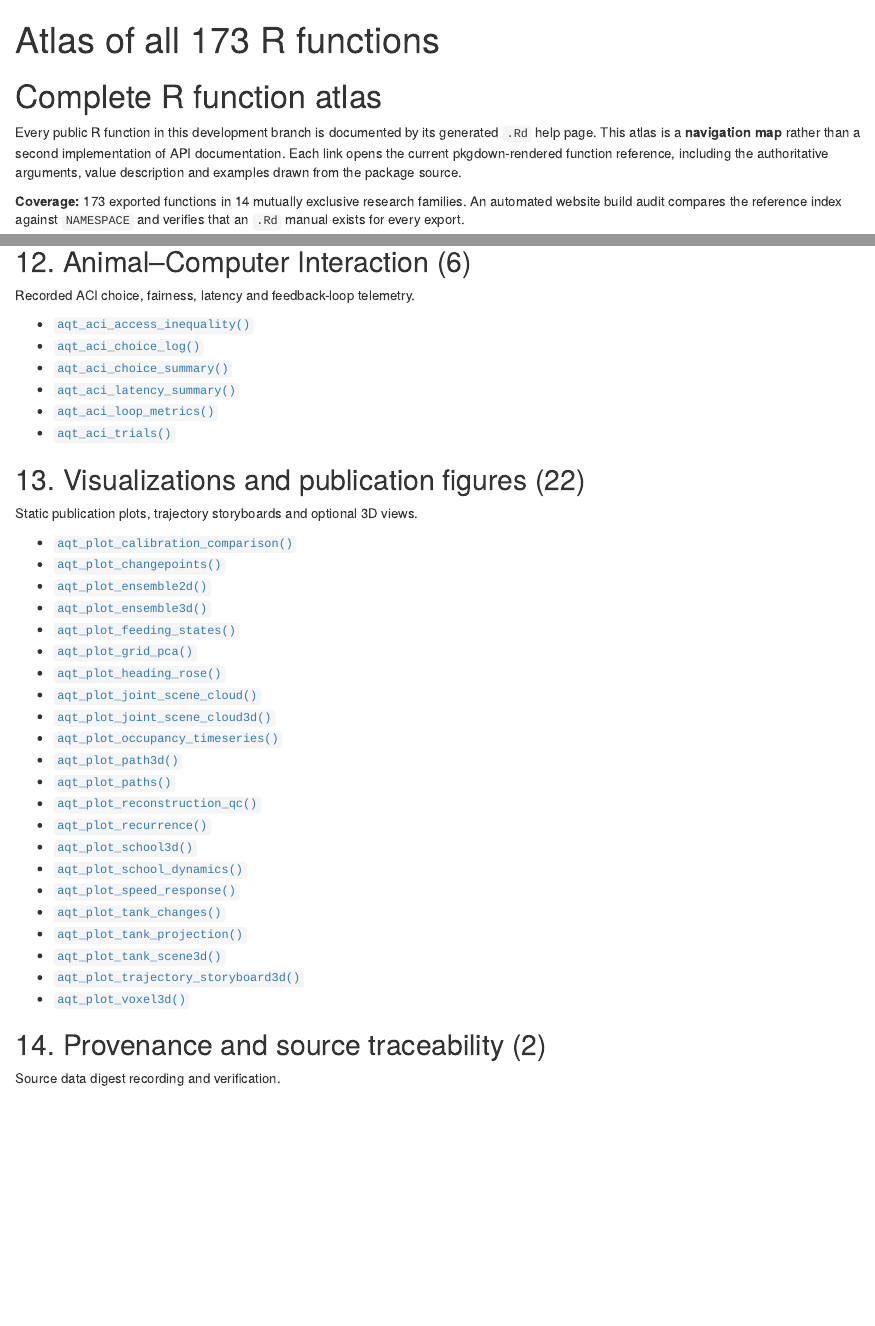
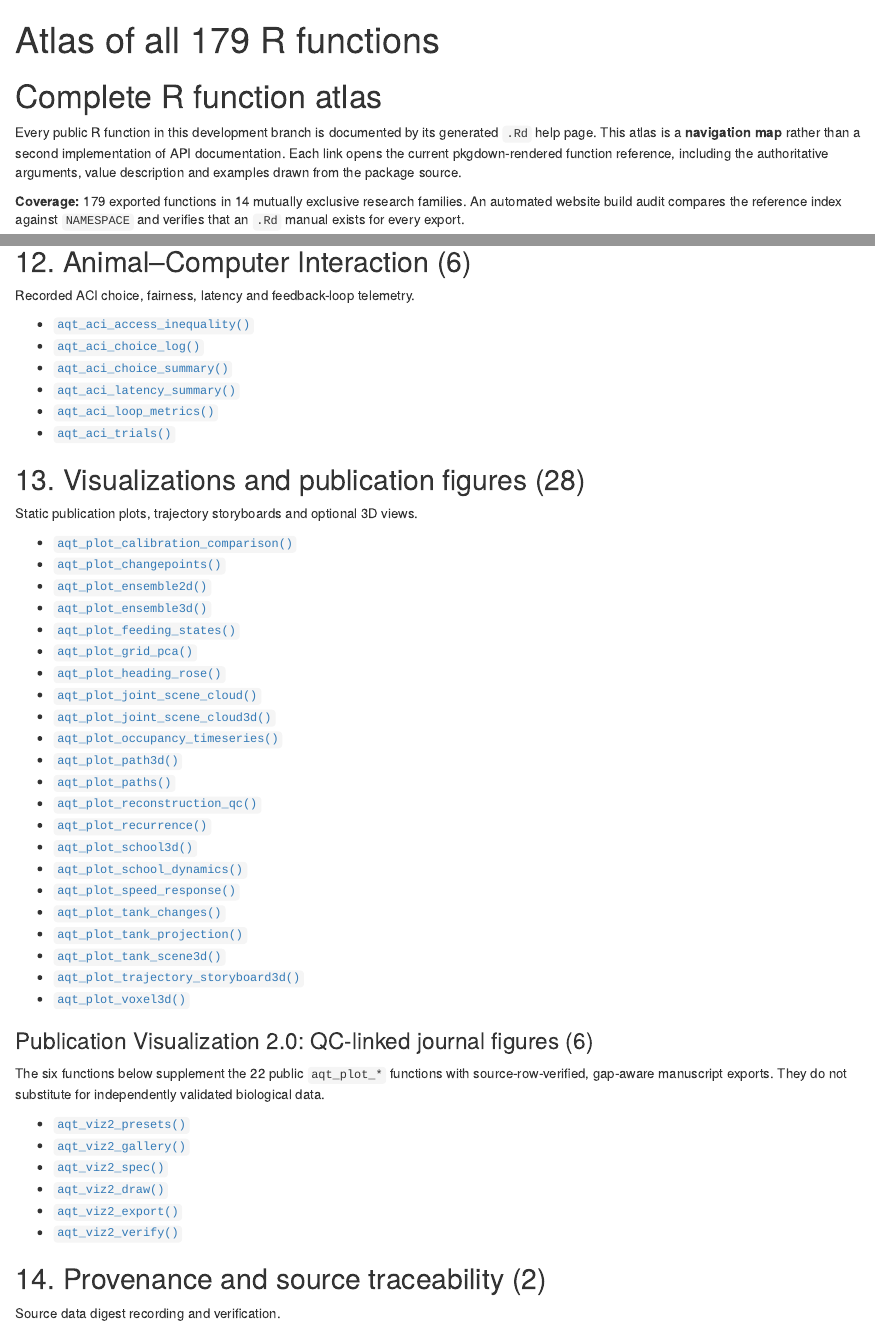
Before and after one commit to stefanosbalaskas/AquaTrajectories, an R Markdown document (vignettes/articles/function-atlas.Rmd): the page in a window 1100 px wide, from its top, and a second part further down, joined at a grey line. Rendered offline with R 4.5, knitr and Pandoc, with nearby package versions.

Commit message:
docs: register six Visualization 2.0 APIs in vignettes/articles/function-atlas.Rmd

```diff
--- a/vignettes/articles/function-atlas.Rmd
+++ b/vignettes/articles/function-atlas.Rmd
@@ -1,5 +1,5 @@
 ---
-title: "Atlas of all 173 R functions"
+title: "Atlas of all 179 R functions"
 description: "A complete categorized, linked map to all public native R functions and their source-generated help manuals."
 ---
 
@@ -7,7 +7,7 @@ description: "A complete categorized, linked map to all public native R function
 
 Every public R function in this development branch is documented by its generated `.Rd` help page. This atlas is a **navigation map** rather than a second implementation of API documentation. Each link opens the current pkgdown-rendered function reference, including the authoritative arguments, value description and examples drawn from the package source.
 
-**Coverage:** 173 exported functions in 14 mutually exclusive research families. An automated website build audit compares the reference index against `NAMESPACE` and verifies that an `.Rd` manual exists for every export.
+**Coverage:** 179 exported functions in 14 mutually exclusive research families. An automated website build audit compares the reference index against `NAMESPACE` and verifies that an `.Rd` manual exists for every export.
 
 [Browse the reference index](../reference/index.html) · [Workflow atlas](workflows-atlas.html) · [Scientific limitations](scientific-status.html)
 
@@ -220,7 +220,7 @@ Recorded ACI choice, fairness, latency and feedback-loop telemetry.
 - [`aqt_aci_loop_metrics()`](../reference/aqt_aci_loop_metrics.html)
 - [`aqt_aci_trials()`](../reference/aqt_aci_trials.html)
 
-## 13. Visualizations and publication figures (22)
+## 13. Visualizations and publication figures (28)
 
 Static publication plots, trajectory storyboards and optional 3D views.
 
@@ -247,6 +247,17 @@ Static publication plots, trajectory storyboards and optional 3D views.
 - [`aqt_plot_trajectory_storyboard3d()`](../reference/aqt_plot_trajectory_storyboard3d.html)
 - [`aqt_plot_voxel3d()`](../reference/aqt_plot_voxel3d.html)
 
+### Publication Visualization 2.0: QC-linked journal figures (6)
+
+The six functions below supplement the 22 public `aqt_plot_*` functions with source-row-verified, gap-aware manuscript exports. They do not substitute for independently validated biological data.
+
+- [`aqt_viz2_presets()`](../reference/aqt_viz2_presets.html)
+- [`aqt_viz2_gallery()`](../reference/aqt_viz2_gallery.html)
+- [`aqt_viz2_spec()`](../reference/aqt_viz2_spec.html)
+- [`aqt_viz2_draw()`](../reference/aqt_viz2_draw.html)
+- [`aqt_viz2_export()`](../reference/aqt_viz2_export.html)
+- [`aqt_viz2_verify()`](../reference/aqt_viz2_verify.html)
+
 ## 14. Provenance and source traceability (2)
 
 Source data digest recording and verification.
```
